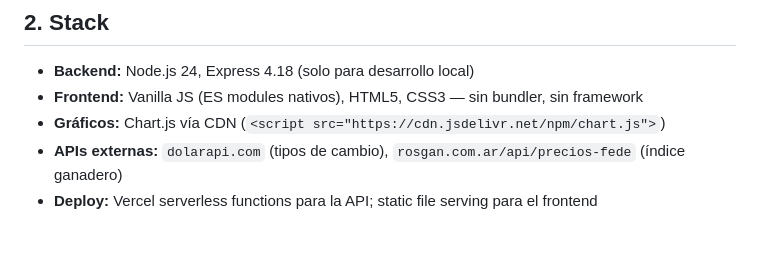
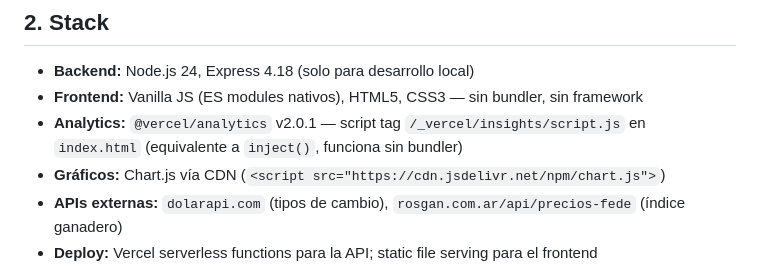
Before and after one commit to hernangaston/calculadora-ganadera, a Markdown page: CONTEXT.md, the part around the change. Rendered like a GitHub page; blank space fills up the shorter version.

Commit message:
docs: actualizar CONTEXT.md — Vercel Analytics agregado
Co-Authored-By: Claude Sonnet 4.6 <noreply@anthropic.com>

```diff
--- a/CONTEXT.md
+++ b/CONTEXT.md
@@ -13,6 +13,7 @@
 
 - **Backend:** Node.js 24, Express 4.18 (solo para desarrollo local)
 - **Frontend:** Vanilla JS (ES modules nativos), HTML5, CSS3 — sin bundler, sin framework
+- **Analytics:** `@vercel/analytics` v2.0.1 — script tag `/_vercel/insights/script.js` en `index.html` (equivalente a `inject()`, funciona sin bundler)
 - **Gráficos:** Chart.js vía CDN (`<script src="https://cdn.jsdelivr.net/npm/chart.js">`)
 - **APIs externas:** `dolarapi.com` (tipos de cambio), `rosgan.com.ar/api/precios-fede` (índice ganadero)
 - **Deploy:** Vercel serverless functions para la API; static file serving para el frontend
```
